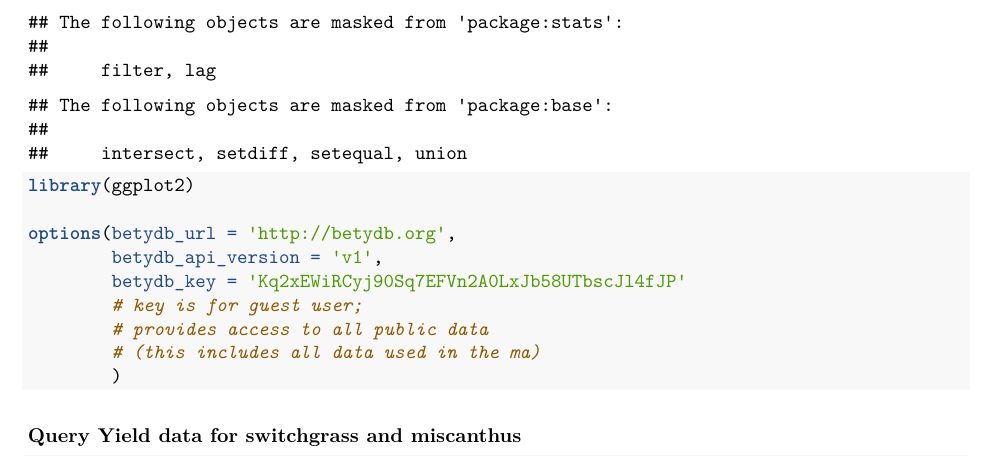
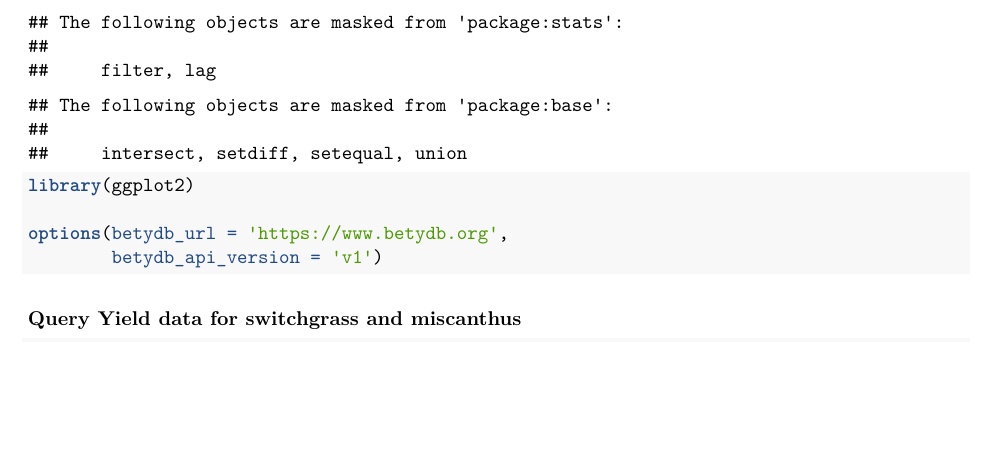
Before and after one commit to ebimodeling/betydb_manuscript, an R Markdown document (fig4a_with_ropensci_traits_package.Rmd): part of page 1 of 4, cut so that both start at the same text, the shorter picture padded with empty space. Rendered offline with R 4.5, knitr and Pandoc, then LaTeX, with nearby package versions; some code elsewhere in the file could not run offline.

Commit message:
Update fig4a_with_ropensci_traits_package.Rmd
fixes #1

````diff
--- a/fig4a_with_ropensci_traits_package.Rmd
+++ b/fig4a_with_ropensci_traits_package.Rmd
@@ -22,13 +22,8 @@ library(traits)
 library(dplyr)
 library(ggplot2)
 
-options(betydb_url = 'http://betydb.org',
-        betydb_api_version = 'v1',
-        betydb_key = 'Kq2xEWiRCyj90Sq7EFVn2A0LxJb58UTbscJl4fJP'
-        # key is for guest user;
-        # provides access to all public data
-        # (this includes all data used in the ma)
-        )
+options(betydb_url = 'https://www.betydb.org',
+        betydb_api_version = 'v1')
 ```
 
 
````
